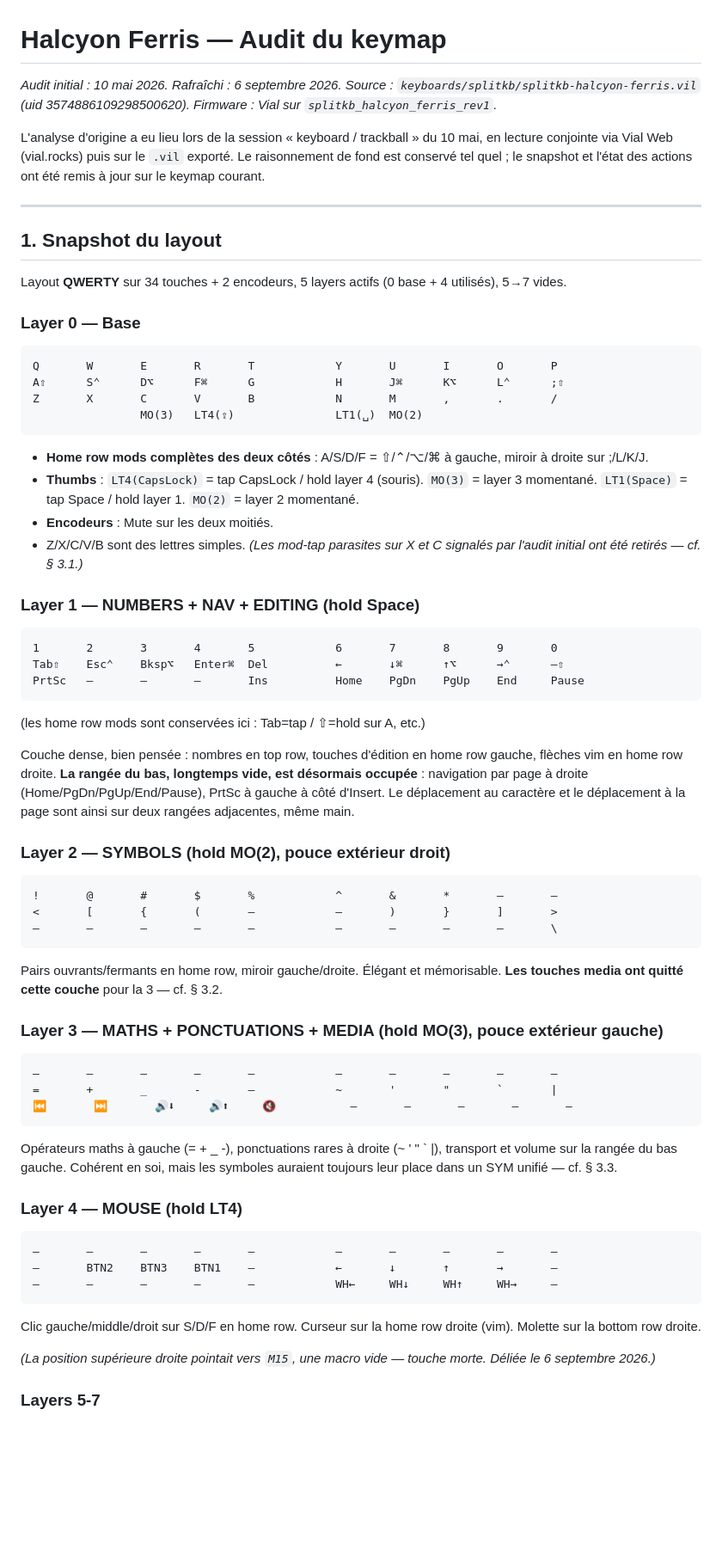
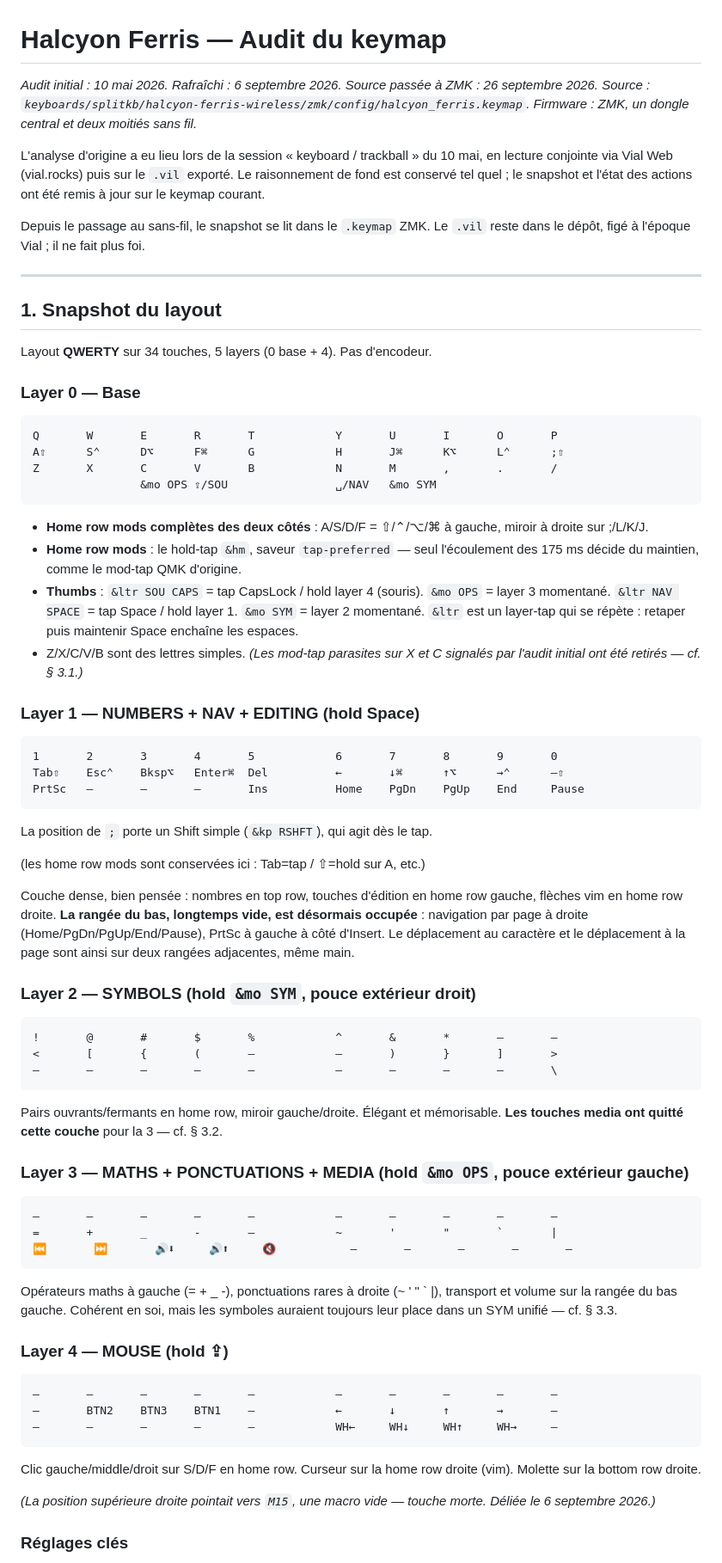
Before and after one commit to ChristianLemer/orpheus, a Markdown page: keyboards/splitkb/splitkb-halcyon-ferris-audit.md, the part around one of its changes. Shown at 86% size. GitHub-like rendering; blank space fills up the shorter version.

````diff
--- a/keyboards/splitkb/splitkb-halcyon-ferris-audit.md
+++ b/keyboards/splitkb/splitkb-halcyon-ferris-audit.md
@@ -1,15 +1,17 @@
 # Halcyon Ferris — Audit du keymap
 
-*Audit initial : 10 mai 2026. Rafraîchi : 6 septembre 2026.*
-*Source : `keyboards/splitkb/splitkb-halcyon-ferris.vil` (uid 3574886109298500620). Firmware : Vial sur `splitkb_halcyon_ferris_rev1`.*
+*Audit initial : 10 mai 2026. Rafraîchi : 6 septembre 2026. Source passée à ZMK : 26 septembre 2026.*
+*Source : `keyboards/splitkb/halcyon-ferris-wireless/zmk/config/halcyon_ferris.keymap`. Firmware : ZMK, un dongle central et deux moitiés sans fil.*
 
 L'analyse d'origine a eu lieu lors de la session « keyboard / trackball » du 10 mai, en lecture conjointe via Vial Web (vial.rocks) puis sur le `.vil` exporté. Le raisonnement de fond est conservé tel quel ; le snapshot et l'état des actions ont été remis à jour sur le keymap courant.
+
+Depuis le passage au sans-fil, le snapshot se lit dans le `.keymap` ZMK. Le `.vil` reste dans le dépôt, figé à l'époque Vial ; il ne fait plus foi.
 
 ---
 
 ## 1. Snapshot du layout
 
-Layout **QWERTY** sur 34 touches + 2 encodeurs, 5 layers actifs (0 base + 4 utilisés), 5→7 vides.
+Layout **QWERTY** sur 34 touches, 5 layers (0 base + 4). Pas d'encodeur.
 
 ### Layer 0 — Base
 
@@ -17,12 +19,12 @@ Layout **QWERTY** sur 34 touches + 2 encodeurs, 5 layers actifs (0 base + 4 util
 Q       W       E       R       T            Y       U       I       O       P
 A⇧      S⌃      D⌥      F⌘      G            H       J⌘      K⌥      L⌃      ;⇧
 Z       X       C       V       B            N       M       ,       .       /
-                MO(3)   LT4(⇪)               LT1(␣)  MO(2)
+                &mo OPS ⇪/SOU                ␣/NAV   &mo SYM
 ```
 
 - **Home row mods complètes des deux côtés** : A/S/D/F = ⇧/⌃/⌥/⌘ à gauche, miroir à droite sur ;/L/K/J.
-- **Thumbs** : `LT4(CapsLock)` = tap CapsLock / hold layer 4 (souris). `MO(3)` = layer 3 momentané. `LT1(Space)` = tap Space / hold layer 1. `MO(2)` = layer 2 momentané.
-- **Encodeurs** : Mute sur les deux moitiés.
+- **Home row mods** : le hold-tap `&hm`, saveur `tap-preferred` — seul l'écoulement des 175 ms décide du maintien, comme le mod-tap QMK d'origine.
+- **Thumbs** : `&ltr SOU CAPS` = tap CapsLock / hold layer 4 (souris). `&mo OPS` = layer 3 momentané. `&ltr NAV SPACE` = tap Space / hold layer 1. `&mo SYM` = layer 2 momentané. `&ltr` est un layer-tap qui se répète : retaper puis maintenir Space enchaîne les espaces.
 - Z/X/C/V/B sont des lettres simples. *(Les mod-tap parasites sur X et C signalés par l'audit initial ont été retirés — cf. § 3.1.)*
 
 ### Layer 1 — NUMBERS + NAV + EDITING (hold Space)
@@ -33,11 +35,13 @@ Tab⇧    Esc⌃    Bksp⌥   Enter⌘  Del          ←       ↓⌘      ↑
 PrtSc   —       —       —       Ins          Home    PgDn    PgUp    End     Pause
 ```
 
+La position de `;` porte un Shift simple (`&kp RSHFT`), qui agit dès le tap.
+
 (les home row mods sont conservées ici : Tab=tap / ⇧=hold sur A, etc.)
 
 Couche dense, bien pensée : nombres en top row, touches d'édition en home row gauche, flèches vim en home row droite. **La rangée du bas, longtemps vide, est désormais occupée** : navigation par page à droite (Home/PgDn/PgUp/End/Pause), PrtSc à gauche à côté d'Insert. Le déplacement au caractère et le déplacement à la page sont ainsi sur deux rangées adjacentes, même main.
 
-### Layer 2 — SYMBOLS (hold MO(2), pouce extérieur droit)
+### Layer 2 — SYMBOLS (hold `&mo SYM`, pouce extérieur droit)
 
 ```
 !       @       #       $       %            ^       &       *       —       —
@@ -47,7 +51,7 @@ Couche dense, bien pensée : nombres en top row, touches d'édition en home row
 
 Pairs ouvrants/fermants en home row, miroir gauche/droite. Élégant et mémorisable. **Les touches media ont quitté cette couche** pour la 3 — cf. § 3.2.
 
-### Layer 3 — MATHS + PONCTUATIONS + MEDIA (hold MO(3), pouce extérieur gauche)
+### Layer 3 — MATHS + PONCTUATIONS + MEDIA (hold `&mo OPS`, pouce extérieur gauche)
 
 ```
 —       —       —       —       —            —       —       —       —       —
@@ -57,7 +61,7 @@ Pairs ouvrants/fermants en home row, miroir gauche/droite. Élégant et mémoris
 
 Opérateurs maths à gauche (= + _ -), ponctuations rares à droite (~ ' " ` |), transport et volume sur la rangée du bas gauche. Cohérent en soi, mais les symboles auraient toujours leur place dans un SYM unifié — cf. § 3.3.
 
-### Layer 4 — MOUSE (hold LT4)
+### Layer 4 — MOUSE (hold ⇪)
 
 ```
 —       —       —       —       —            —       —       —       —       —
@@ -69,5 +73,5 @@ Clic gauche/middle/droit sur S/D/F en home row. Curseur sur la home row droite (
 
 *(La position supérieure droite pointait vers `M15`, une macro vide — touche morte. Déliée le 6 septembre 2026.)*
 
-### Layers 5-7
+### Réglages clés
 
````
Also changed, not shown: other parts of keyboards/splitkb/splitkb-halcyon-ferris-audit.md (+31 -41 lines).
